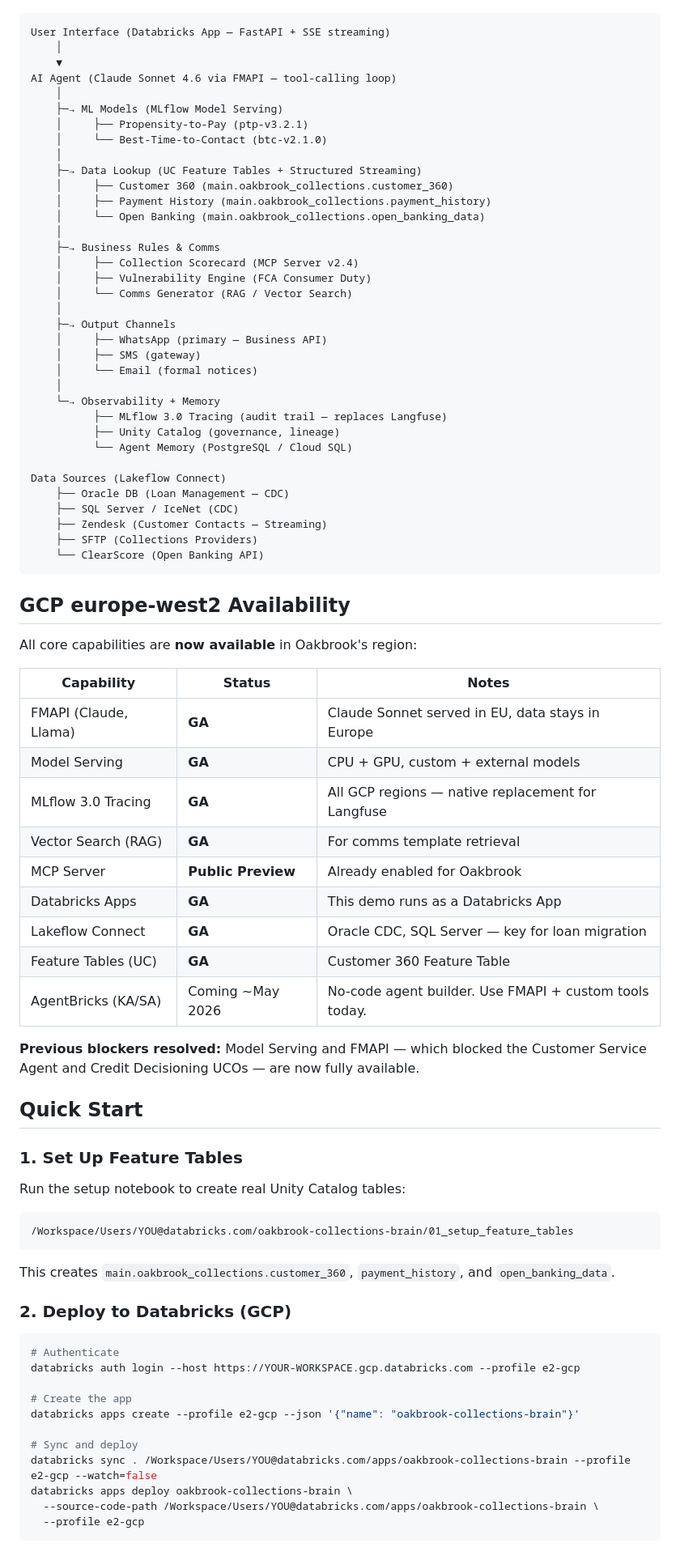
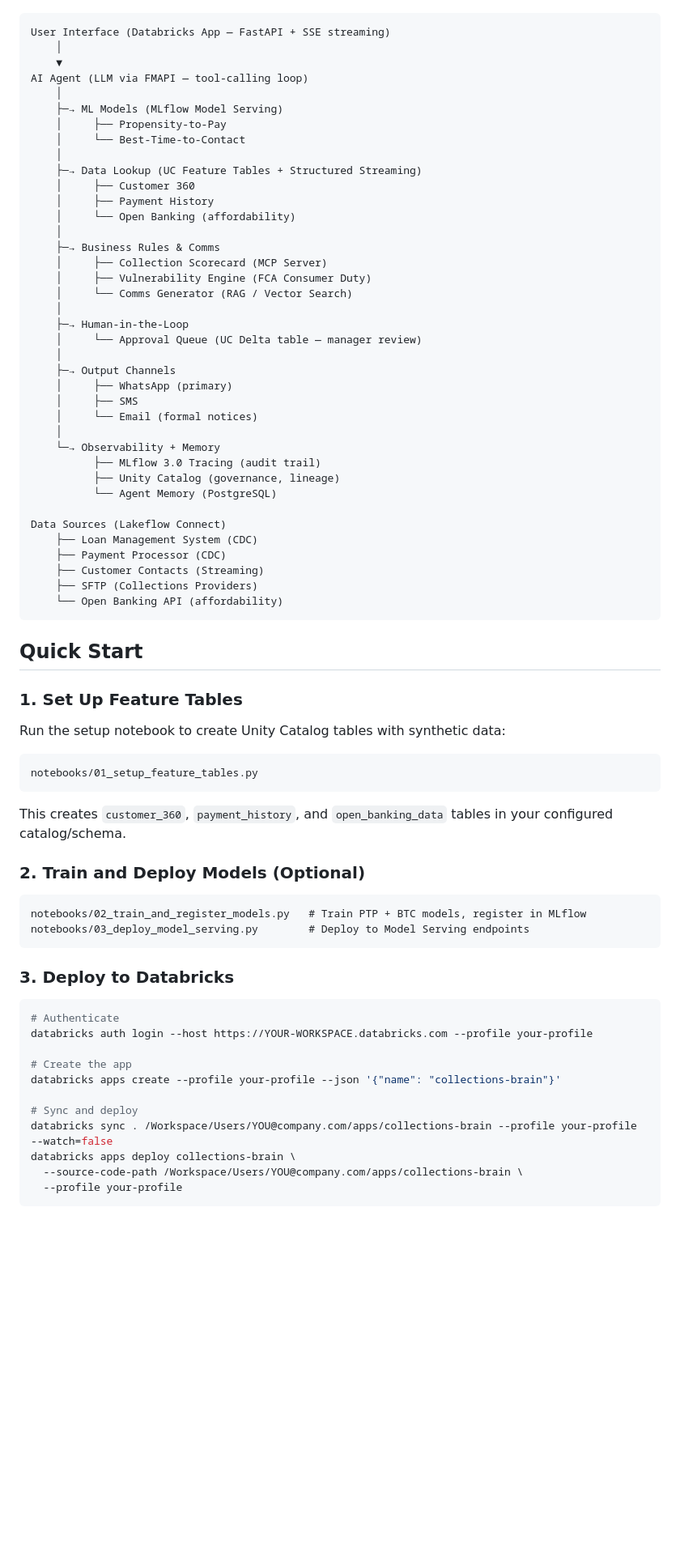
Before and after one commit to tingtingwan/oakbrook-collections-brain, a Markdown page: README.md, the part around one of its changes. Shown at 81% size. Rendered like a GitHub page; blank space fills up the shorter version.

Commit message:
Genericise README for client reuse: remove branding, fix file structure, add approval queue docs
Co-authored-by: Isaac

````diff
--- a/README.md
+++ b/README.md
@@ -29,83 +28,75 @@ This demo showcases how Databricks capabilities on **GCP europe-west2** combine
 User Interface (Databricks App — FastAPI + SSE streaming)
     │
     ▼
-AI Agent (Claude Sonnet 4.6 via FMAPI — tool-calling loop)
+AI Agent (LLM via FMAPI — tool-calling loop)
     │
     ├─→ ML Models (MLflow Model Serving)
-    │     ├── Propensity-to-Pay (ptp-v3.2.1)
-    │     └── Best-Time-to-Contact (btc-v2.1.0)
+    │     ├── Propensity-to-Pay
+    │     └── Best-Time-to-Contact
     │
     ├─→ Data Lookup (UC Feature Tables + Structured Streaming)
-    │     ├── Customer 360 (main.oakbrook_collections.customer_360)
-    │     ├── Payment History (main.oakbrook_collections.payment_history)
-    │     └── Open Banking (main.oakbrook_collections.open_banking_data)
+    │     ├── Customer 360
+    │     ├── Payment History
+    │     └── Open Banking (affordability)
     │
     ├─→ Business Rules & Comms
-    │     ├── Collection Scorecard (MCP Server v2.4)
+    │     ├── Collection Scorecard (MCP Server)
     │     ├── Vulnerability Engine (FCA Consumer Duty)
     │     └── Comms Generator (RAG / Vector Search)
     │
+    ├─→ Human-in-the-Loop
+    │     └── Approval Queue (UC Delta table — manager review)
+    │
     ├─→ Output Channels
-    │     ├── WhatsApp (primary — Business API)
-    │     ├── SMS (gateway)
+    │     ├── WhatsApp (primary)
+    │     ├── SMS
     │     └── Email (formal notices)
     │
     └─→ Observability + Memory
-          ├── MLflow 3.0 Tracing (audit trail — replaces Langfuse)
+          ├── MLflow 3.0 Tracing (audit trail)
           ├── Unity Catalog (governance, lineage)
-          └── Agent Memory (PostgreSQL / Cloud SQL)
+          └── Agent Memory (PostgreSQL)
 
 Data Sources (Lakeflow Connect)
-    ├── Oracle DB (Loan Management — CDC)
-    ├── SQL Server / IceNet (CDC)
-    ├── Zendesk (Customer Contacts — Streaming)
+    ├── Loan Management System (CDC)
+    ├── Payment Processor (CDC)
+    ├── Customer Contacts (Streaming)
     ├── SFTP (Collections Providers)
-    └── ClearScore (Open Banking API)
+    └── Open Banking API (affordability)
 ```
-
-## GCP europe-west2 Availability
-
-All core capabilities are **now available** in Oakbrook's region:
-
-| Capability | Status | Notes |
-|---|---|---|
-| FMAPI (Claude, Llama) | **GA** | Claude Sonnet served in EU, data stays in Europe |
-| Model Serving | **GA** | CPU + GPU, custom + external models |
-| MLflow 3.0 Tracing | **GA** | All GCP regions — native replacement for Langfuse |
-| Vector Search (RAG) | **GA** | For comms template retrieval |
-| MCP Server | **Public Preview** | Already enabled for Oakbrook |
-| Databricks Apps | **GA** | This demo runs as a Databricks App |
-| Lakeflow Connect | **GA** | Oracle CDC, SQL Server — key for loan migration |
-| Feature Tables (UC) | **GA** | Customer 360 Feature Table |
-| AgentBricks (KA/SA) | Coming ~May 2026 | No-code agent builder. Use FMAPI + custom tools today. |
-
-**Previous blockers resolved:** Model Serving and FMAPI — which blocked the Customer Service Agent and Credit Decisioning UCOs — are now fully available.
 
 ## Quick Start
 
 ### 1. Set Up Feature Tables
 
-Run the setup notebook to create real Unity Catalog tables:
+Run the setup notebook to create Unity Catalog tables with synthetic data:
 
 ```
-/Workspace/Users/YOU@databricks.com/oakbrook-collections-brain/01_setup_feature_tables
+notebooks/01_setup_feature_tables.py
 ```
 
-This creates `main.oakbrook_collections.customer_360`, `payment_history`, and `open_banking_data`.
+This creates `customer_360`, `payment_history`, and `open_banking_data` tables in your configured catalog/schema.
 
-### 2. Deploy to Databricks (GCP)
+### 2. Train and Deploy Models (Optional)
+
+```
+notebooks/02_train_and_register_models.py   # Train PTP + BTC models, register in MLflow
+notebooks/03_deploy_model_serving.py        # Deploy to Model Serving endpoints
+```
+
+### 3. Deploy to Databricks
 
 ```bash
 # Authenticate
-databricks auth login --host https://YOUR-WORKSPACE.gcp.databricks.com --profile e2-gcp
+databricks auth login --host https://YOUR-WORKSPACE.databricks.com --profile your-profile
 
 # Create the app
-databricks apps create --profile e2-gcp --json '{"name": "oakbrook-collections-brain"}'
+databricks apps create --profile your-profile --json '{"name": "collections-brain"}'
 
 # Sync and deploy
-databricks sync . /Workspace/Users/YOU@databricks.com/apps/oakbrook-collections-brain --profile e2-gcp --watch=false
-databricks apps deploy oakbrook-collections-brain \
-  --source-code-path /Workspace/Users/YOU@databricks.com/apps/oakbrook-collections-brain \
-  --profile e2-gcp
+databricks sync . /Workspace/Users/YOU@company.com/apps/collections-brain --profile your-profile --watch=false
+databricks apps deploy collections-brain \
+  --source-code-path /Workspace/Users/YOU@company.com/apps/collections-brain \
+  --profile your-profile
 ```
 
````
Also changed, not shown: other parts of README.md (+63 -38 lines).
